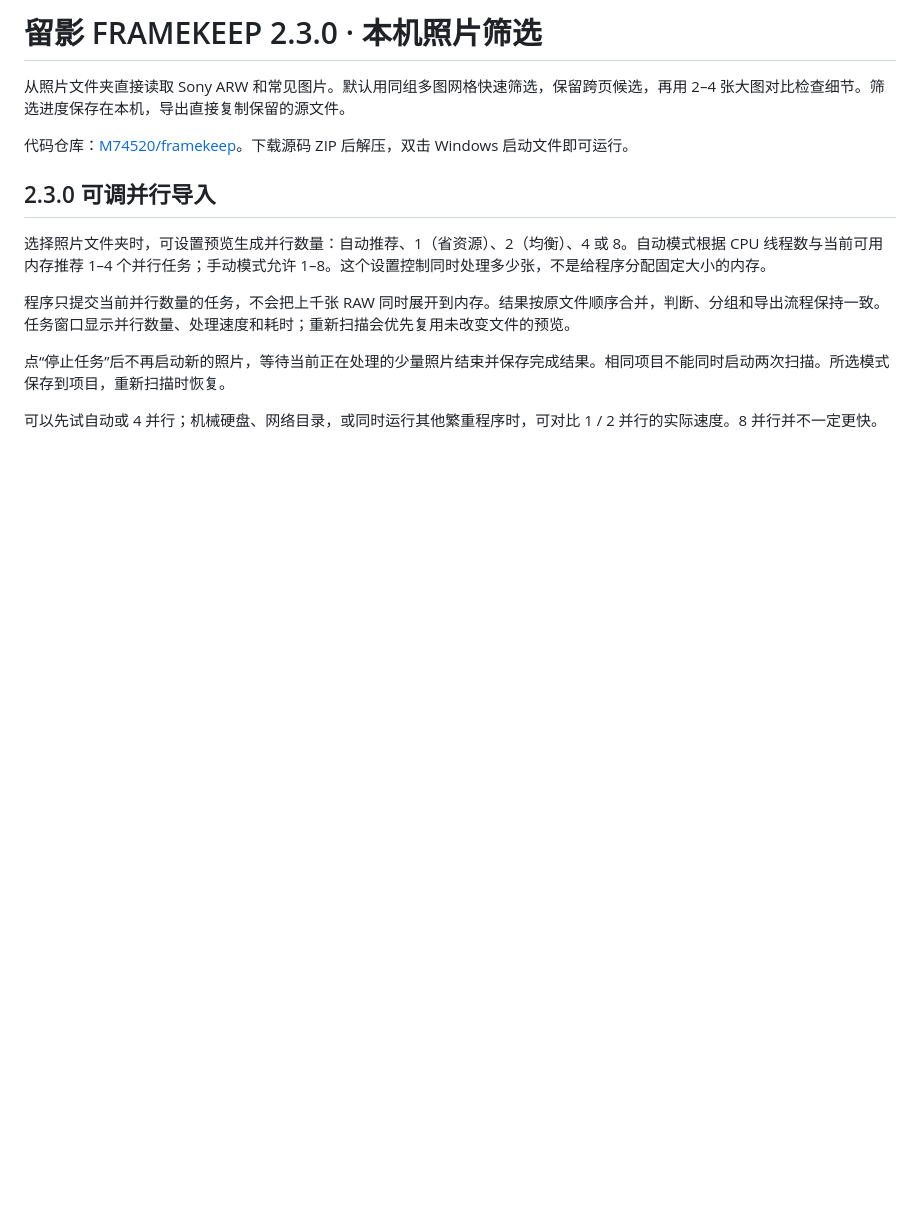
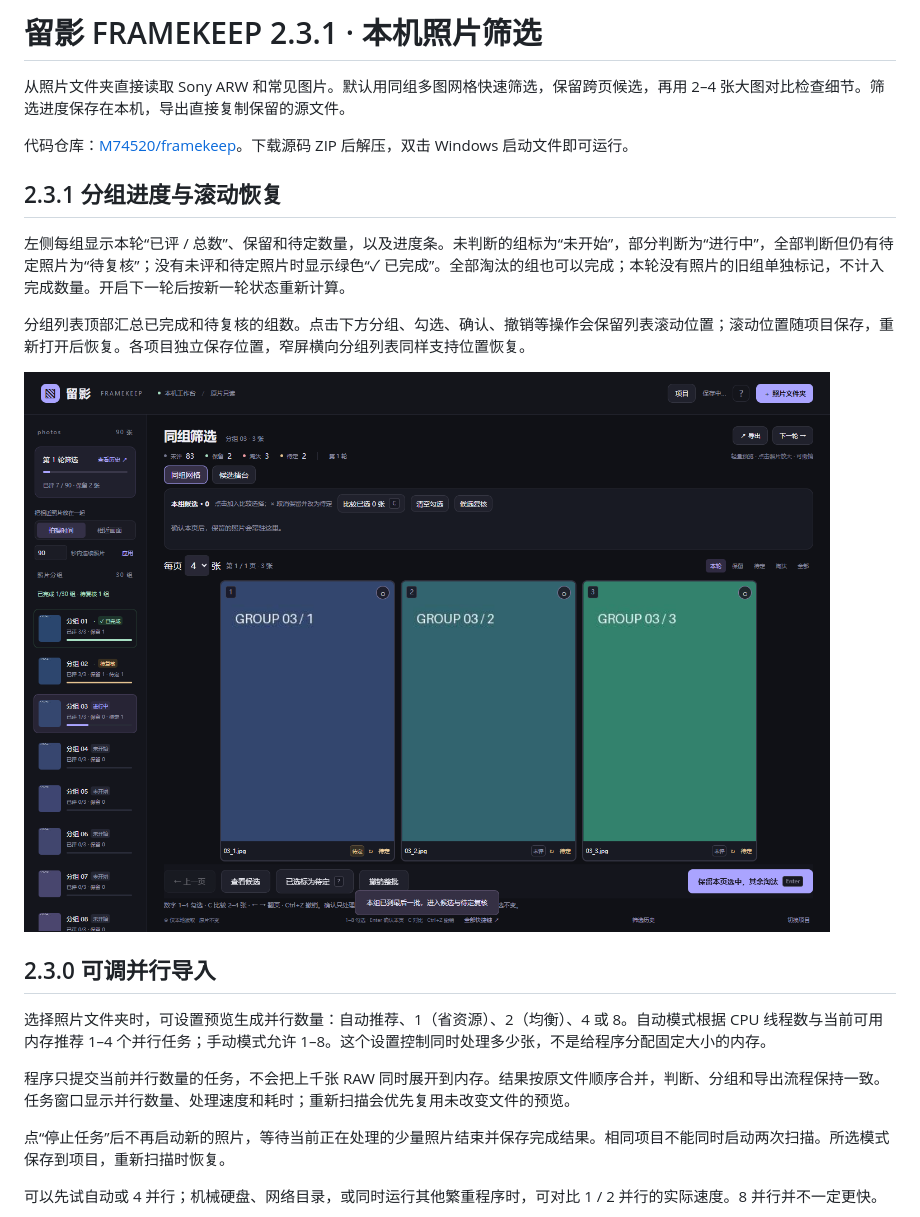
Before and after one commit to M74520/framekeep, a Markdown page: README.md, the part around the change. Rendered like a GitHub page; pictures changed too: docs/images/sidebar-progress.png (added); blank space fills up the shorter version.

Commit message:
Show group completion progress and preserve sidebar scroll position

```diff
--- a/README.md
+++ b/README.md
@@ -1,8 +1,16 @@
-# 留影 FRAMEKEEP 2.3.0 · 本机照片筛选
+# 留影 FRAMEKEEP 2.3.1 · 本机照片筛选
 
 从照片文件夹直接读取 Sony ARW 和常见图片。默认用同组多图网格快速筛选，保留跨页候选，再用 2–4 张大图对比检查细节。筛选进度保存在本机，导出直接复制保留的源文件。
 
 代码仓库：[M74520/framekeep](https://github.com/M74520/framekeep)。下载源码 ZIP 后解压，双击 Windows 启动文件即可运行。
+
+## 2.3.1 分组进度与滚动恢复
+
+左侧每组显示本轮“已评 / 总数”、保留和待定数量，以及进度条。未判断的组标为“未开始”，部分判断为“进行中”，全部判断但仍有待定照片为“待复核”；没有未评和待定照片时显示绿色“✓ 已完成”。全部淘汰的组也可以完成；本轮没有照片的旧组单独标记，不计入完成数量。开启下一轮后按新一轮状态重新计算。
+
+分组列表顶部汇总已完成和待复核的组数。点击下方分组、勾选、确认、撤销等操作会保留列表滚动位置；滚动位置随项目保存，重新打开后恢复。各项目独立保存位置，窄屏横向分组列表同样支持位置恢复。
+
+![分组完成状态（合成测试素材）](docs/images/sidebar-progress.png)
 
 ## 2.3.0 可调并行导入
 
```
Also changed, not shown: VALIDATION.md (+7 -0 lines), 9 other files.
